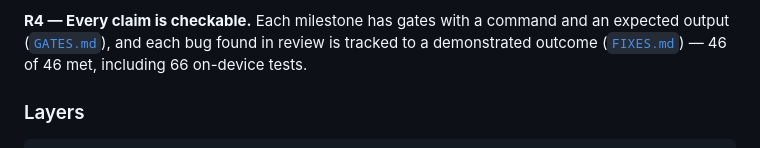
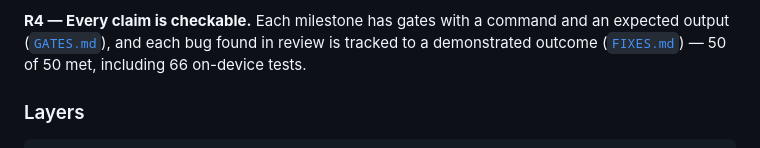
Before and after one commit to uukjtisa/filet, a Markdown page: README.md, the part around the change. GitHub-like rendering.

```diff
--- a/README.md
+++ b/README.md
@@ -95,7 +95,7 @@ work through one code path instead of three.
 
 **R4 — Every claim is checkable.** Each milestone has gates with a command and an expected
 output ([`GATES.md`](GATES.md)), and each bug found in review is tracked to a demonstrated
-outcome ([`FIXES.md`](FIXES.md)) — 46 of 46 met, including 66 on-device tests.
+outcome ([`FIXES.md`](FIXES.md)) — 50 of 50 met, including 66 on-device tests.
 
 ### Layers
 
```
Also changed, not shown: FIXES.md (+42 -0 lines).
